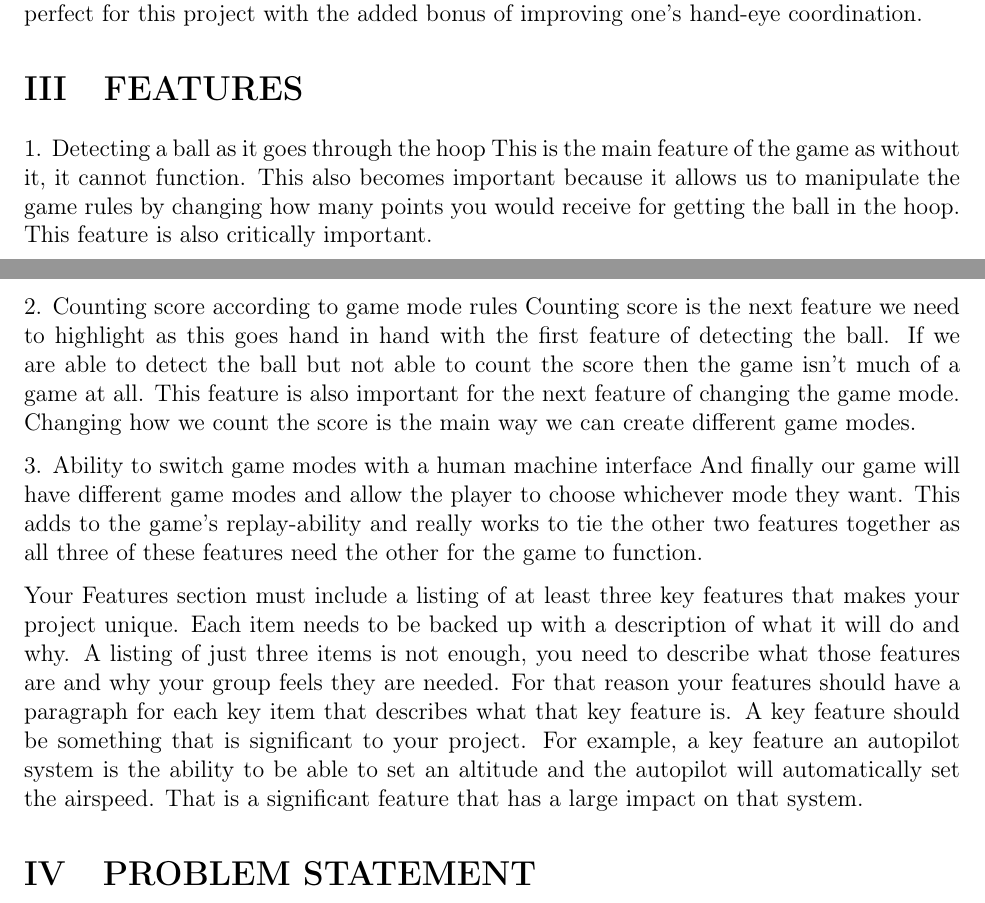
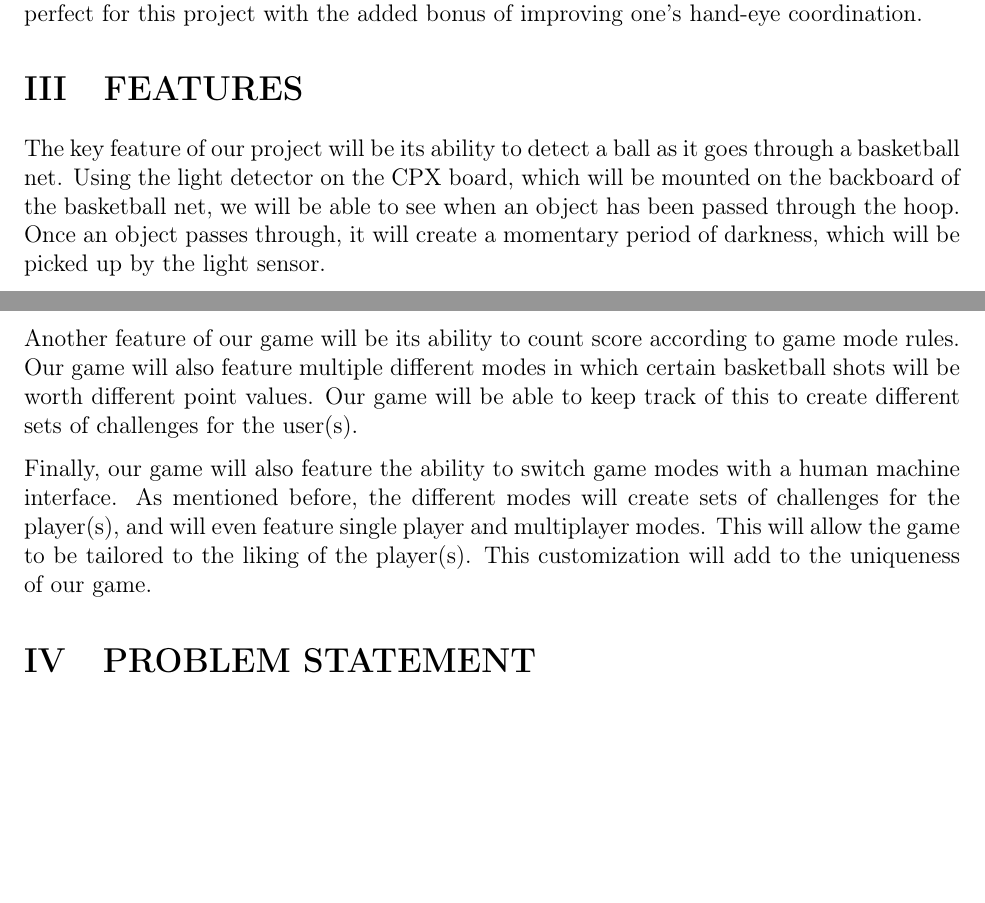
Before and after one commit to Andrew-Finfrock/TeamDaedalusFinalProject, a LaTeX document (main.tex): two parts of pages 3 and 4 of 7, joined at a grey line, cut so that both start at the same text, the shorter picture padded with empty space. Compiled offline with pdfLaTeX.

Commit message:
Update main.tex

```diff
--- a/main.tex
+++ b/main.tex
@@ -157,17 +157,11 @@ In this project, our team will use our programming skills learned in AERE 361 al
 For this project, we wanted to create a fun, portable, simple game that could be played in small spaces yet still be entertaining. We wanted a game that could be used for stress relief as a quick study break, or as a friendly competition when hanging out with friends. With this criteria in mind, we landed on the idea to make an arcade-like mini basketball game, perfect for this project with the added bonus of improving one's hand-eye coordination.
 
 \section{FEATURES}
-1. Detecting a ball as it goes through the hoop
-    This is the main feature of the game as without it, it cannot function. This also becomes important because it allows us to manipulate the game rules by changing how many points you would receive for getting the ball in the hoop. This feature is also critically important.
+The key feature of our project will be its ability to detect a ball as it goes through a basketball net. Using the light detector on the CPX board, which will be mounted on the backboard of the basketball net, we will be able to see when an object has been passed through the hoop. Once an object passes through, it will create a momentary period of darkness, which will be picked up by the light sensor.
 
-\newpage
-2. Counting score according to game mode rules
-	Counting score is the next feature we need to highlight as this goes hand in hand with the first feature of detecting the ball. If we are able to detect the ball but not able to count the score then the game isn't much of a game at all. This feature is also important for the next feature of changing the game mode. Changing how we count the score is the main way we can create different game modes.
+Another feature of our game will be its ability to count score according to game mode rules. Our game will also feature multiple different modes in which certain basketball shots will be worth different point values. Our game will be able to keep track of this to create different sets of challenges for the user(s).
 
-3. Ability to switch game modes with a human machine interface
-	And finally our game will have different game modes and allow the player to choose whichever mode they want. This adds to the game's replay-ability and really works to tie the other two features together as all three of these features need the other for the game to function.
-
-Your Features section must include a listing of at least three key features that makes your project unique. Each item needs to be backed up with a description of what it will do and why. A listing of just three items is not enough, you need to describe what those features are and why your group feels they are needed. For that reason your features should have a paragraph for each key item that describes what that key feature is. A key feature should be something that is significant to your project. For example, a key feature an autopilot system is the ability to be able to set an altitude and the autopilot will automatically set the airspeed. That is a significant feature that has a large impact on that system.
+Finally, our game will also feature the ability to switch game modes with a human machine interface. As mentioned before, the different modes will create sets of challenges for the player(s), and will even feature single player and multiplayer modes. This will allow the game to be tailored to the liking of the player(s). This customization will add to the uniqueness of our game.
 
 
 \section{PROBLEM STATEMENT}
```
Also changed, not shown: main.tex (2 more changed lines).
